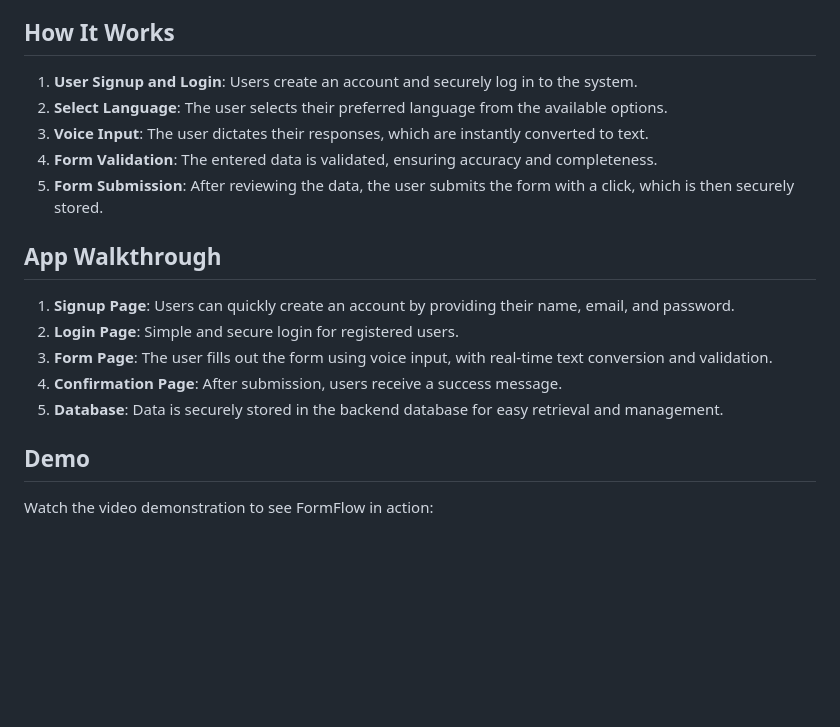
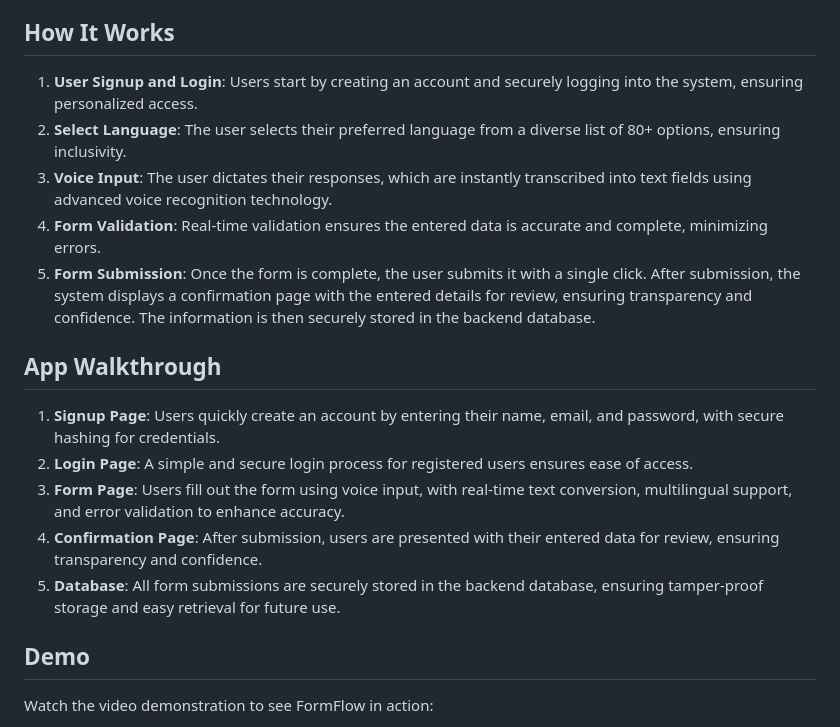
Before and after one commit to mjavadev/FormFlow-Multilingual-Voice-Driven-Form-Automation, a Markdown page: README.md, the part around the change. Rendered like a GitHub page; blank space fills up the shorter version.

```diff
--- a/README.md
+++ b/README.md
@@ -57,19 +57,19 @@ FormFlow supports **80+ languages**, including:
 
 ## **How It Works**
 
-1. **User Signup and Login**: Users create an account and securely log in to the system.
-2. **Select Language**: The user selects their preferred language from the available options.
-3. **Voice Input**: The user dictates their responses, which are instantly converted to text.
-4. **Form Validation**: The entered data is validated, ensuring accuracy and completeness.
-5. **Form Submission**: After reviewing the data, the user submits the form with a click, which is then securely stored.
+1. **User Signup and Login**: Users start by creating an account and securely logging into the system, ensuring personalized access.
+2. **Select Language**: The user selects their preferred language from a diverse list of 80+ options, ensuring inclusivity.
+3. **Voice Input**: The user dictates their responses, which are instantly transcribed into text fields using advanced voice recognition technology.
+4. **Form Validation**: Real-time validation ensures the entered data is accurate and complete, minimizing errors.
+5. **Form Submission**: Once the form is complete, the user submits it with a single click. After submission, the system displays a confirmation page with the entered details for review, ensuring transparency and confidence. The information is then securely stored in the backend database.
 
 ## **App Walkthrough**
 
-1. **Signup Page**: Users can quickly create an account by providing their name, email, and password.
-2. **Login Page**: Simple and secure login for registered users.
-3. **Form Page**: The user fills out the form using voice input, with real-time text conversion and validation.
-4. **Confirmation Page**: After submission, users receive a success message.
-5. **Database**: Data is securely stored in the backend database for easy retrieval and management.
+1. **Signup Page**: Users quickly create an account by entering their name, email, and password, with secure hashing for credentials.
+2. **Login Page**: A simple and secure login process for registered users ensures ease of access.
+3. **Form Page**: Users fill out the form using voice input, with real-time text conversion, multilingual support, and error validation to enhance accuracy.
+4. **Confirmation Page**: After submission, users are presented with their entered data for review, ensuring transparency and confidence.
+5. **Database**: All form submissions are securely stored in the backend database, ensuring tamper-proof storage and easy retrieval for future use.
 
 ## **Demo**
 
```
